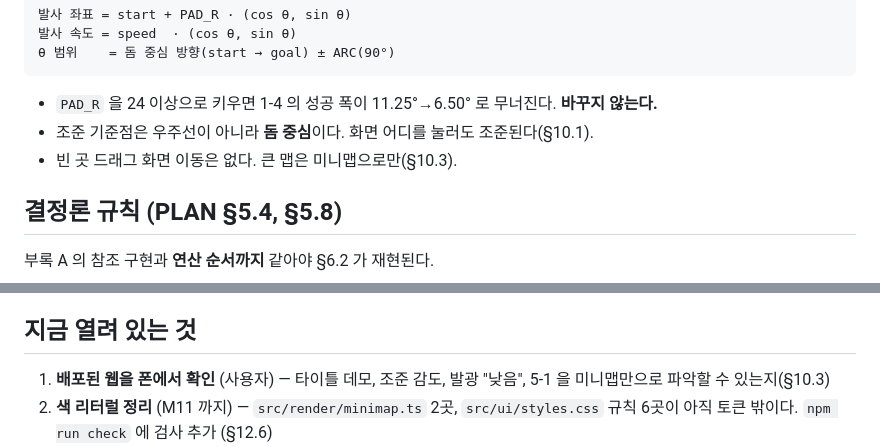
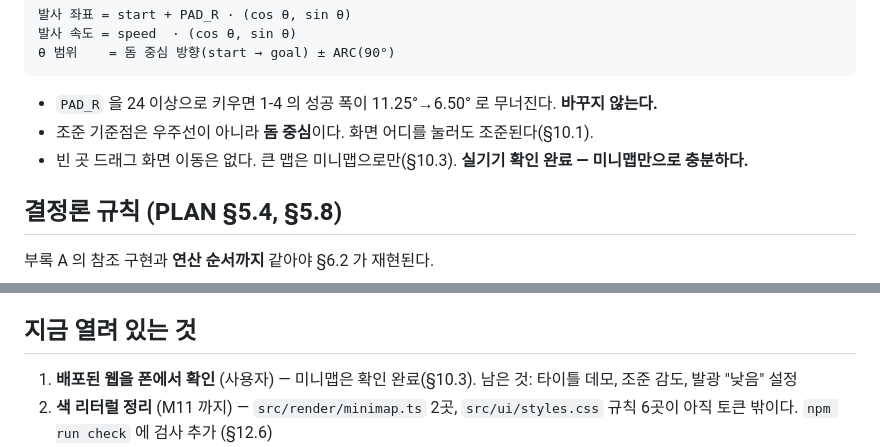
Before and after one commit to dooholee96-code/swingbypuzzle, a Markdown page: CLAUDE.md, 2 parts joined by grey strips. Rendered like a GitHub page.

Commit message:
§10.3 미니맵 확인 완료 기록
큰 맵을 미니맵만으로 파악할 수 있는지가 v4.1 부터 열려 있던 질문이었다.
사용자가 실기기에서 확인했고 미니맵만으로 충분하다.
예비로 두었던 보완책(미니맵 키우기, 발사 전 자동 훑기 연출)은 넣지 않는다.

Co-Authored-By: Claude Opus 5 <noreply@anthropic.com>
Claude-Session: https://claude.ai/code/session_01CjmnATicBDikF4eA4R5W8W

```diff
--- a/CLAUDE.md
+++ b/CLAUDE.md
@@ -34,7 +34,7 @@ TypeScript + Vite + Canvas 2D 로 만드는 물리 퍼즐. **웹과 앱 양쪽
 
 - `PAD_R` 을 24 이상으로 키우면 1-4 의 성공 폭이 11.25°→6.50° 로 무너진다. **바꾸지 않는다.**
 - 조준 기준점은 우주선이 아니라 **돔 중심**이다. 화면 어디를 눌러도 조준된다(§10.1).
-- 빈 곳 드래그 화면 이동은 없다. 큰 맵은 미니맵으로만(§10.3).
+- 빈 곳 드래그 화면 이동은 없다. 큰 맵은 미니맵으로만(§10.3). **실기기 확인 완료 — 미니맵만으로 충분하다.**
 
 ## 결정론 규칙 (PLAN §5.4, §5.8)
 
@@ -94,8 +94,8 @@ npm run preview   빌드 결과 서빙. **배포 전 확인은 dev 가 아니라
 
 ## 지금 열려 있는 것
 
-1. **배포된 웹을 폰에서 확인** (사용자) — 타이틀 데모, 조준 감도, 발광 "낮음",
-   5-1 을 미니맵만으로 파악할 수 있는지(§10.3)
+1. **배포된 웹을 폰에서 확인** (사용자) — 미니맵은 확인 완료(§10.3).
+   남은 것: 타이틀 데모, 조준 감도, 발광 "낮음" 설정
 2. **색 리터럴 정리** (M11 까지) — `src/render/minimap.ts` 2곳,
    `src/ui/styles.css` 규칙 6곳이 아직 토큰 밖이다. `npm run check` 에 검사 추가 (§12.6)
 3. **H5 Games Ads 도메인 승인 신청** — M9 시작 전에 해 두어야 한다 (§14.2)
```
Also changed, not shown: docs/PLAN.md (+2 -2 lines).
